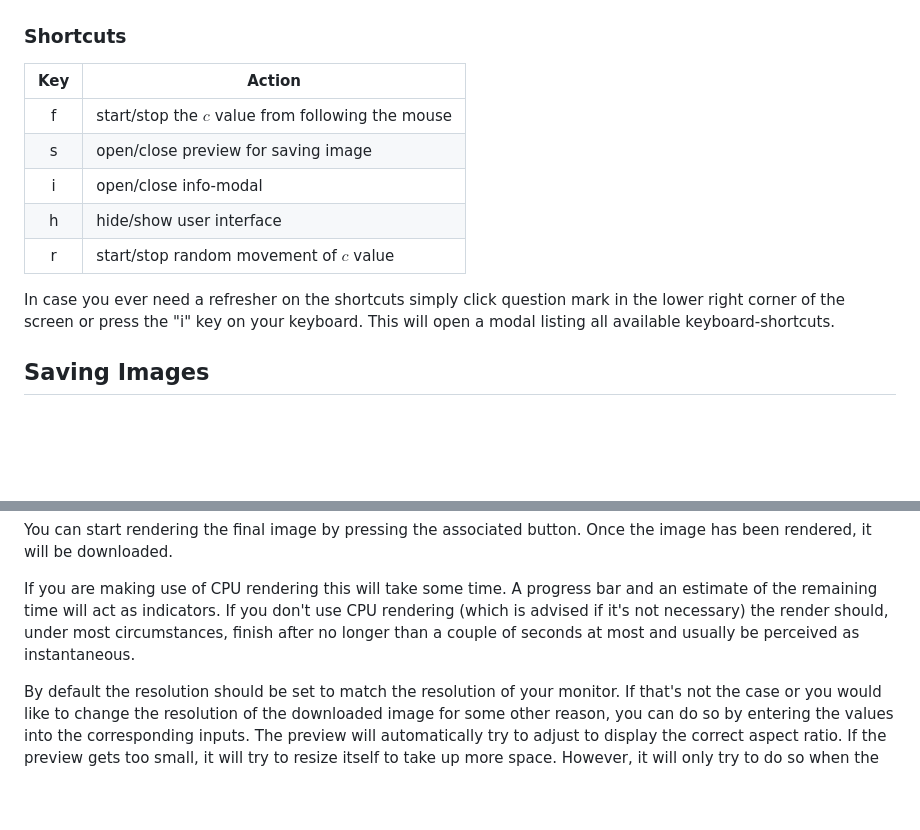
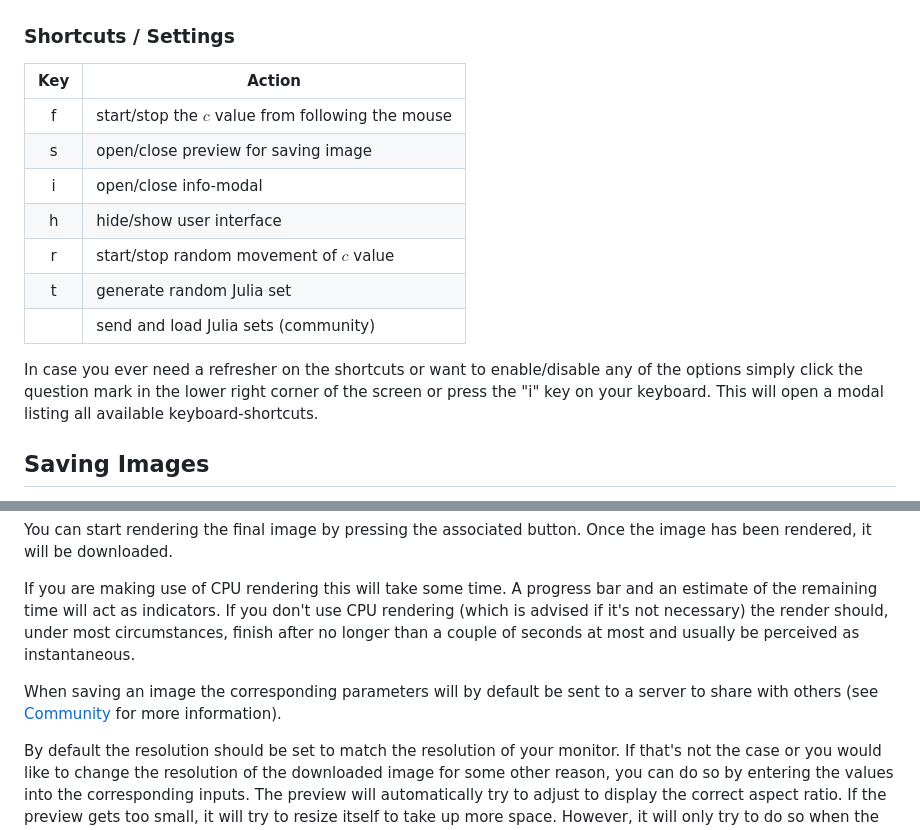
Before and after one commit to syn-ce/JuliaSetExplorer, a Markdown page: README.md, 2 parts joined by grey strips. GitHub-like rendering; blank space fills up the shorter version.

```diff
--- a/README.md
+++ b/README.md
@@ -66,7 +57,7 @@ You can interact with them by panning and zooming. The dot rendered on top of th
 
 ![](/imgs/usagePictures/usagePicture.png)
 
-### Shortcuts
+### Shortcuts / Settings
 
 | Key | Action                                            |
 | :-: | ------------------------------------------------- |
@@ -75,8 +66,10 @@ You can interact with them by panning and zooming. The dot rendered on top of th
 |  i  | open/close info-modal                             |
 |  h  | hide/show user interface                          |
 |  r  | start/stop random movement of $c$ value           |
+|  t  | generate random Julia set                         |
+|     | send and load Julia sets (community)              |
 
-In case you ever need a refresher on the shortcuts simply click question mark in the lower right corner of the screen or press the "i" key on your keyboard. This will open a modal listing all available keyboard-shortcuts.
+In case you ever need a refresher on the shortcuts or want to enable/disable any of the options simply click the question mark in the lower right corner of the screen or press the "i" key on your keyboard. This will open a modal listing all available keyboard-shortcuts.
 
 ## Saving Images
 
@@ -88,6 +81,8 @@ You can start rendering the final image by pressing the associated button. Once
 
 If you are making use of CPU rendering this will take some time. A progress bar and an estimate of the remaining time will act as indicators.
 If you don't use CPU rendering (which is advised if it's not necessary) the render should, under most circumstances, finish after no longer than a couple of seconds at most and usually be perceived as instantaneous.
+
+When saving an image the corresponding parameters will by default be sent to a server to share with others (see [Community](#community) for more information).
 
 By default the resolution should be set to match the resolution of your monitor. If that's not the case or you would like to change the resolution of the downloaded image for some other reason, you can do so by entering the values into the corresponding inputs. The preview will automatically try to adjust to display the correct aspect ratio. If the preview gets too small, it will try to resize itself to take up more space. However, it will only try to do so when the preview can fit on the screen. If the aspect ratio is very out of the ordinary (i.e. something like 50:1) it is very likely that the preview will extend beyond the bounds of the screen and not adjust its size.
 
```
Also changed, not shown: other parts of README.md (+40 -28 lines).
